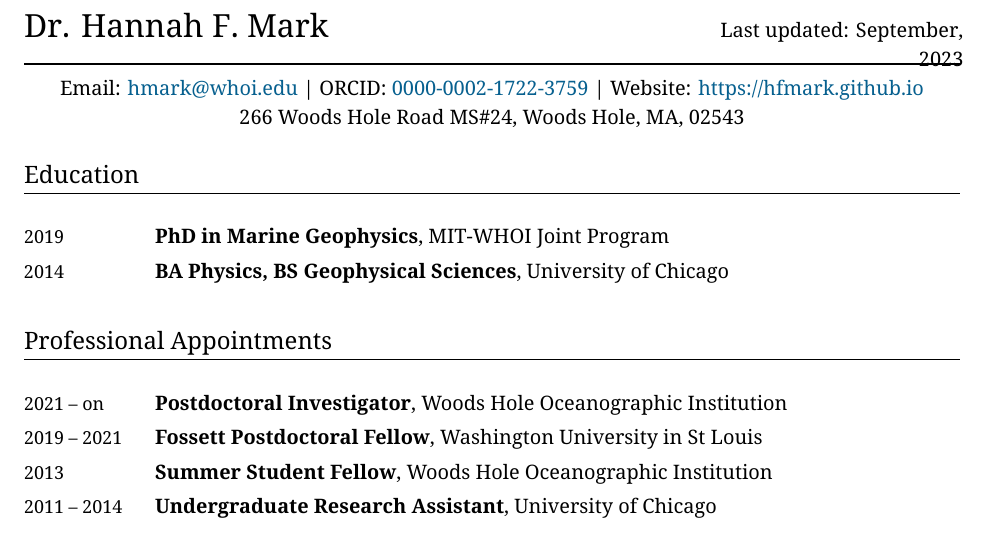
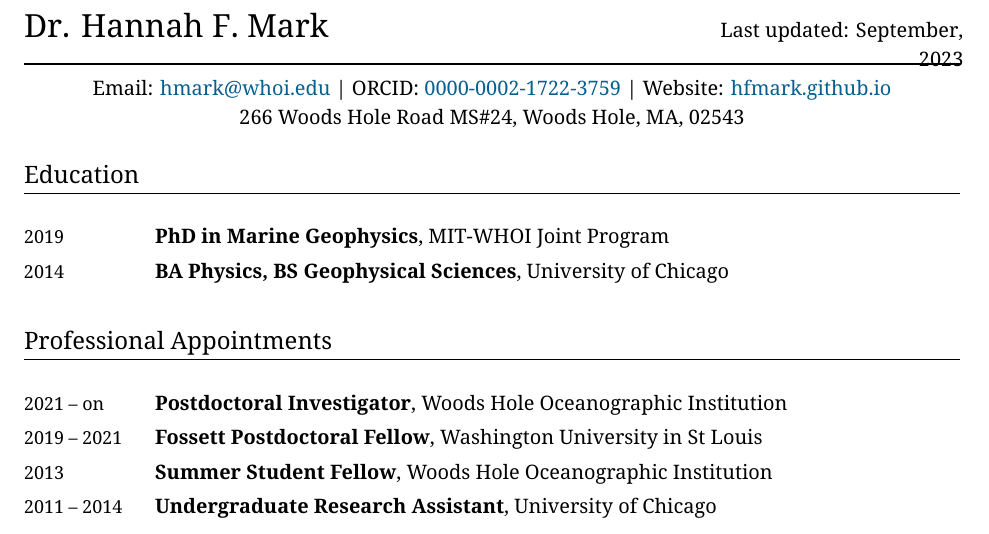
Before and after one commit to hfmark/cv, a LaTeX CV (hfmark_cv.tex): part of page 1 of 6, cut so that both start at the same text. Compiled offline with XeLaTeX.

Commit message:
url typo

```diff
--- a/hfmark_cv.tex
+++ b/hfmark_cv.tex
@@ -29,7 +29,7 @@
 \newcommand{\Initials}{HF}  % for citations in particular
 \newcommand{\Me}{\textbf{\LastName, \Initials}}  % For citations
 \newcommand{\Email}{hmark@whoi.edu}
-\newcommand{\PersonalWebsite}{https://hfmark.github.io}
+\newcommand{\PersonalWebsite}{hfmark.github.io}
 %\newcommand{\LabWebsite}{www.compgeolab.org}
 \newcommand{\ORCID}{0000-0002-1722-3759}
 \newcommand{\Address}{
```
